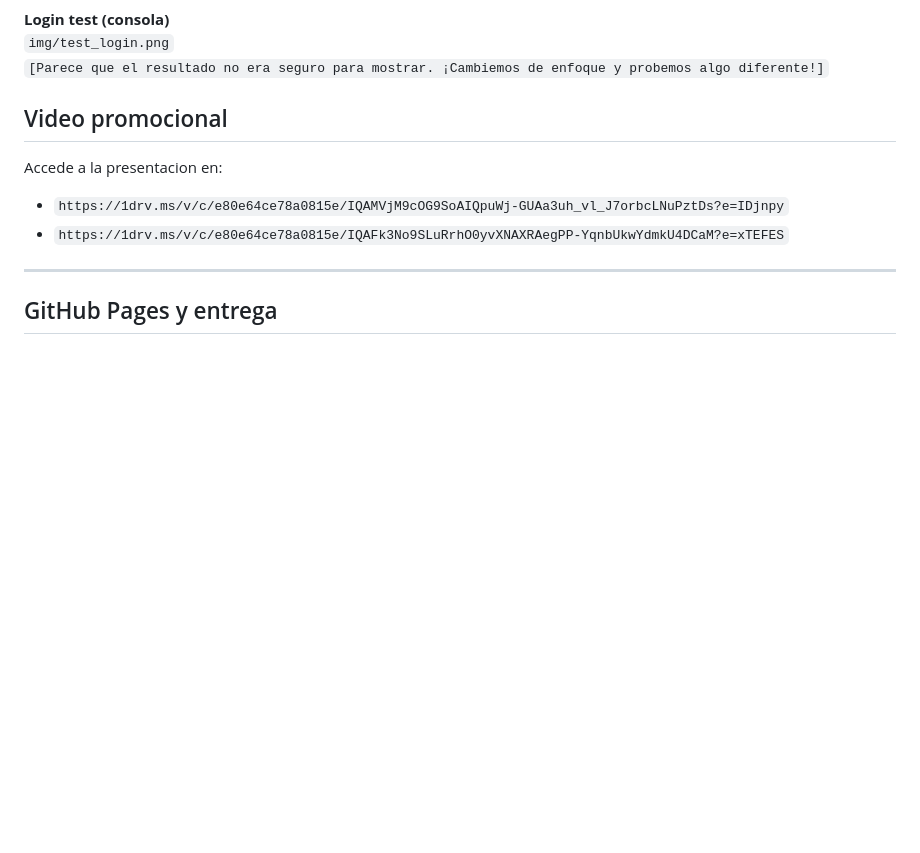
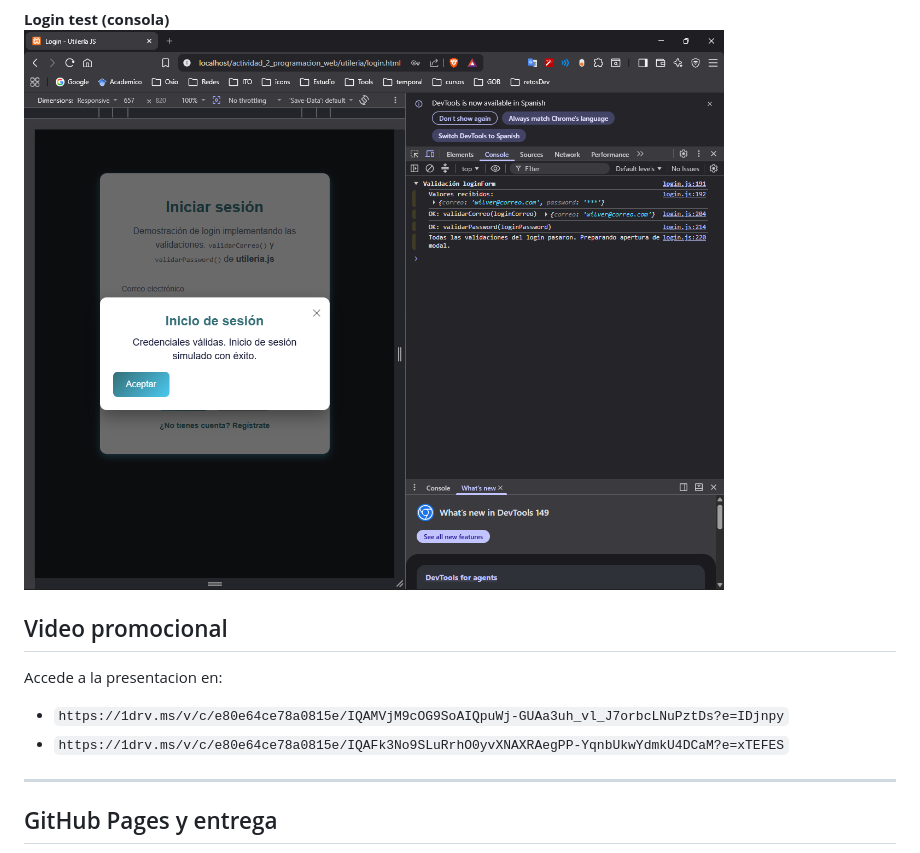
Before and after one commit to WilverAFS/Actividad_2_Programacion_Web, a Markdown page: README.md, the part around one of its changes. Rendered like a GitHub page; blank space fills up the shorter version.

```diff
--- a/README.md
+++ b/README.md
@@ -203,7 +198,6 @@ document.getElementById('loginForm').addEventListener('submit', function(e){
 
 **Login test (consola)**
-`img/test_login.png`
-`[Parece que el resultado no era seguro para mostrar. ¡Cambiemos de enfoque y probemos algo diferente!]`
+![Test Login](utileria/img/test_login.png)
 
 ## Video promocional
 Accede a la presentacion en:
```
Also changed, not shown: other parts of README.md (+6 -11 lines), utileria/README.md (+7 -13 lines).
